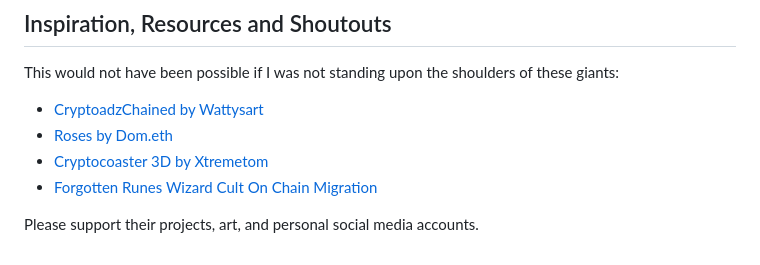
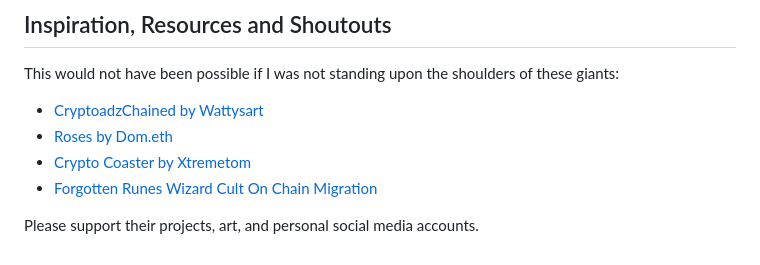
Before and after one commit to johnnyshankman/radioactive-punks-onchain, a Markdown page: readme.md, the part around the change. GitHub-like rendering.

```diff
--- a/readme.md
+++ b/readme.md
@@ -109,7 +109,7 @@ Goerli
 This would not have been possible if I was not standing upon the shoulders of these giants:
 * [CryptoadzChained by Wattysart](https://github.com/wattsyart/cryptoadz-chained)
 * [Roses by Dom.eth](https://etherscan.io/address/0x3e743377417cd7ca70dcc9bf08fac55664ed3181)
-* [Cryptocoaster 3D by Xtremetom](https://opensea.io/collection/crypto-coaster-3d)
+* [Crypto Coaster by Xtremetom](https://opensea.io/collection/crypto-coaster-3d)
 * [Forgotten Runes Wizard Cult On Chain Migration](https://www.forgottenrunes.com/posts/on-chain)
 
 Please support their projects, art, and personal social media accounts.
```
